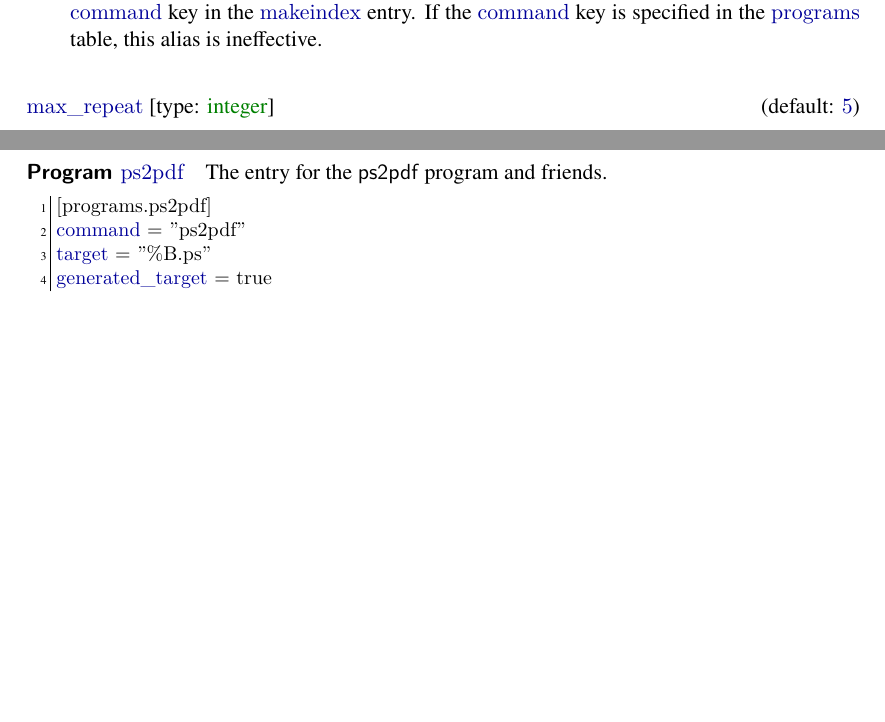
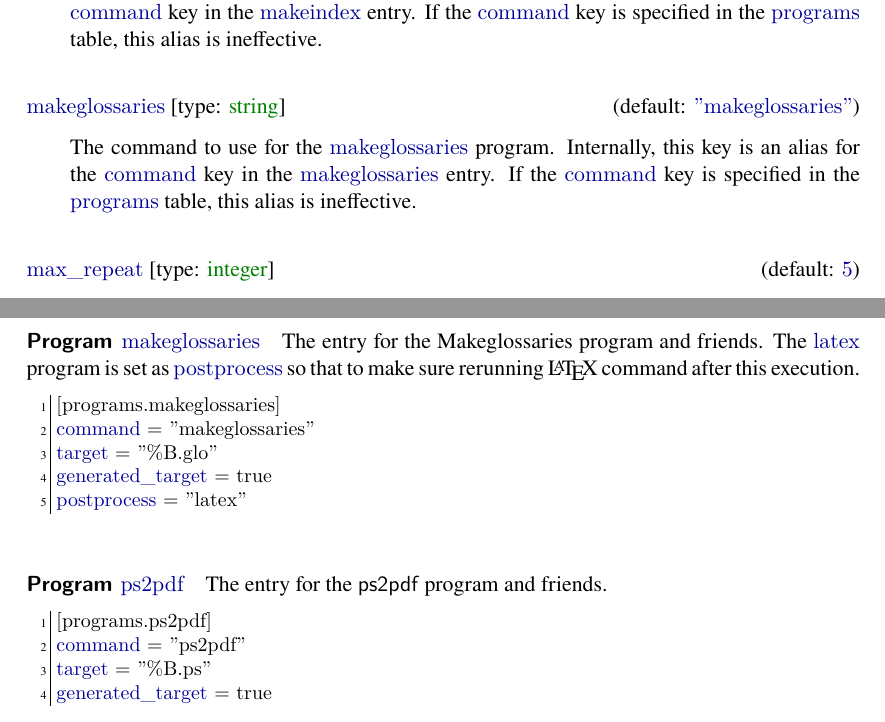
Before and after one commit to wtsnjp/llmk, a LaTeX document (doc/llmk.tex): two parts of pages 9 and 12 of 16 before the commit and two parts of pages 9 and 13 of 16 after it, joined at a grey line, cut so that both start at the same text, the shorter picture padded with empty space. Compiled offline with XeLaTeX; a missing font is replaced by an installed copy or a similar font; a LaTeX package or settings file that is missing is left out.

Commit message:
Add built-in support for makeglossaries command

```diff
--- a/doc/llmk.tex
+++ b/doc/llmk.tex
@@ -462,6 +462,13 @@ the \ckey{command} key is specified in the \ckey{programs} table, this alias is
 ineffective.
 \end{confkey}
 
+\begin{confkey}{makeglossaries}{type: \type{string}}[default: \code{"makeglossaries"}]
+The command to use for the \progname{makeglossaries} program. Internally, this key
+is an alias for the \ckey{command} key in the \progname{makeglossaries} entry. If
+the \ckey{command} key is specified in the \ckey{programs} table, this alias is
+ineffective.
+\end{confkey}
+
 \begin{confkey}{max\_repeat}{type: \type{integer}}[default: \code{5}]
 You can specify the maximum number of execution repetitions for each command in
 your \ckey{sequence}. When processing your \ckey{sequence}, \prog{llmk} repeats
@@ -661,6 +668,18 @@ generated_target = true
 postprocess = "latex"
 \end{lstlisting}
 
+\Program{makeglossaries} The entry for the Makeglossaries program and friends. The
+\progname{latex} program is set as \ckey{postprocess} so that to make sure
+rerunning {\LaTeX} command after this execution.
+%
+\begin{lstlisting}[style=toml]
+[programs.makeglossaries]
+command = "makeglossaries"
+target = "%B.glo"
+generated_target = true
+postprocess = "latex"
+\end{lstlisting}
+
 \Program{ps2pdf} The entry for the \prog{ps2pdf} program and friends.
 %
 \begin{lstlisting}[style=toml]
```
Also changed, not shown: llmk.lua (+8 -2 lines), README.md, doc/llmk.tex (4 more changed lines).
